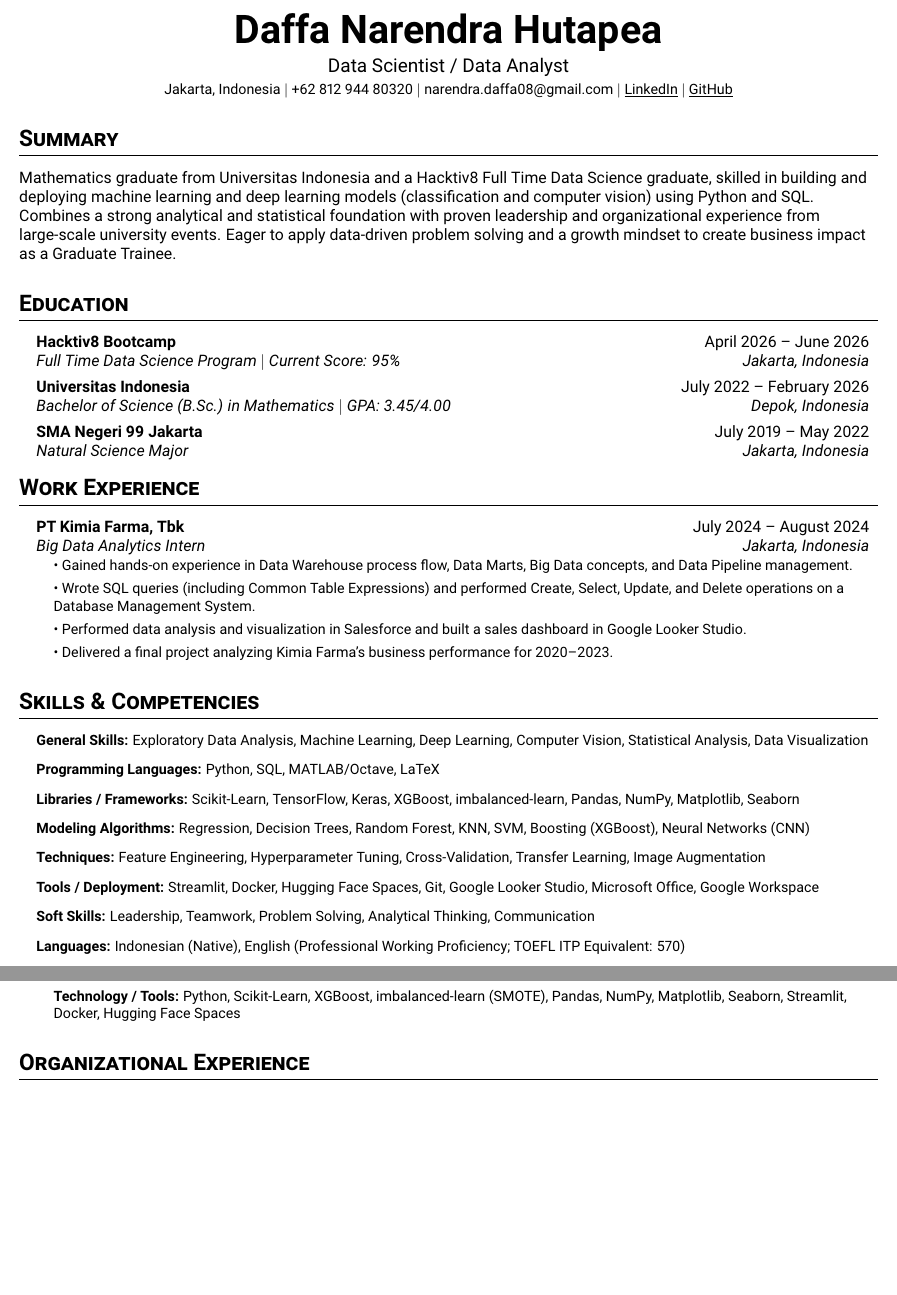
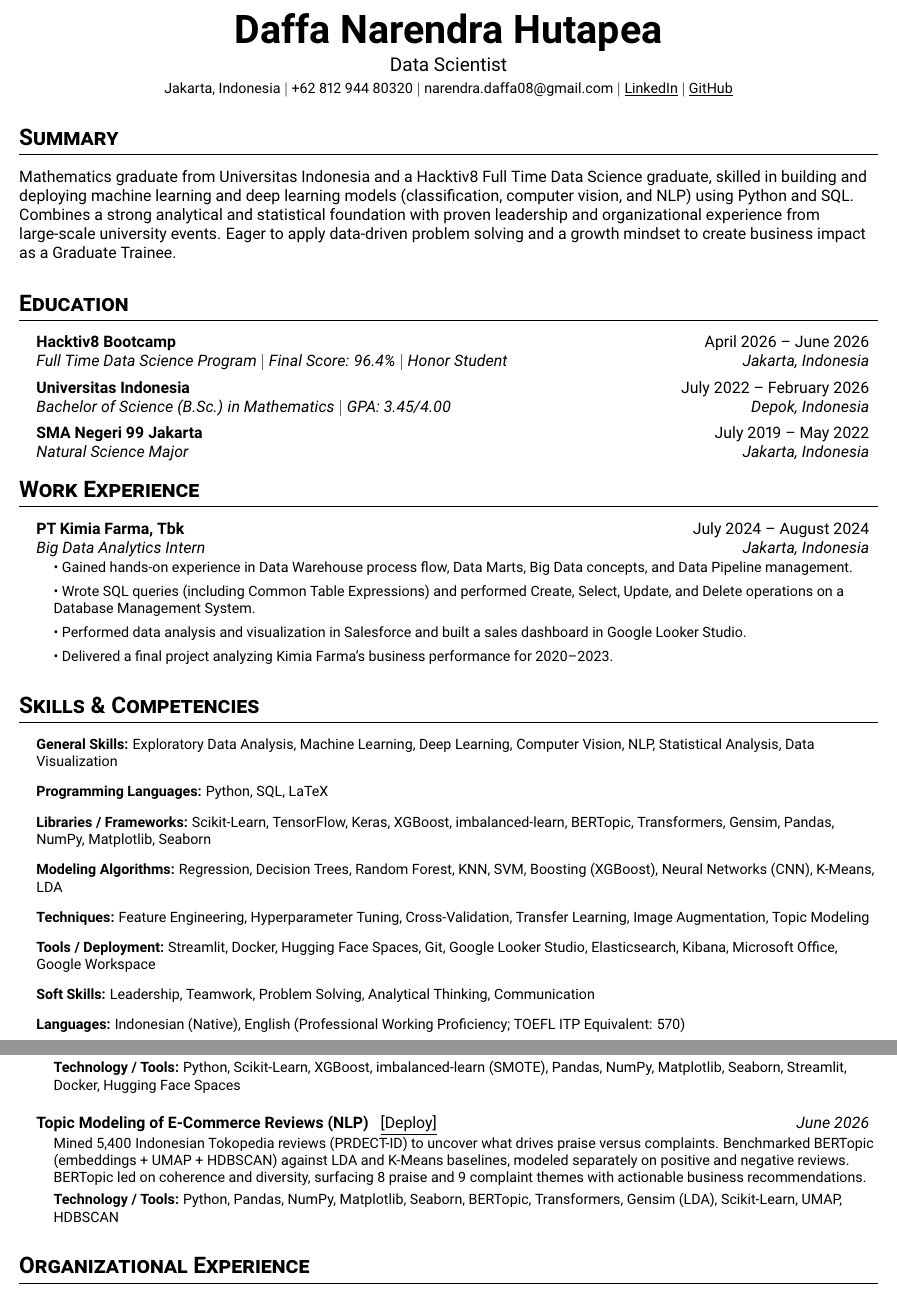
Before and after one commit to daphutapea/daphutapea.github.io, a LaTeX CV (CV___Daffa_Narendra_Hutapea/resume.tex): two parts of pages 1 and 2 of 2 before the commit and two parts of pages 1 and 2 of 3 after it, joined at a grey line, cut so that both start at the same text, the shorter picture padded with empty space. Compiled offline with pdfLaTeX.

Commit message:
Add Hacktiv8 Honor Student (Rank 1, Batch HCK-040) to site and CV
Website: honor badge on the Hacktiv8 education card and a new achievement
item (3-column achievements row). CV (resume.tex): sync to the website's
latest content (final score 96.4%, Honor Student, NLP project + skills),
add the Honor Student / Rank 1 achievement, and fix an unbalanced
itemize in the Projects section so it compiles.

```diff
--- a/CV___Daffa_Narendra_Hutapea/resume.tex
+++ b/CV___Daffa_Narendra_Hutapea/resume.tex
@@ -75,7 +75,7 @@
 %----------HEADING----------
 \begin{center}
   \textbf{\Huge Daffa Narendra Hutapea} \\ \vspace{3pt}
-  {\large Data Scientist / Data Analyst} \\ \vspace{3pt}
+  {\large Data Scientist} \\ \vspace{3pt}
   \small Jakarta, Indonesia $|$ +62 812 944 80320 $|$
   \href{mailto:narendra.daffa08@gmail.com}{narendra.daffa08@gmail.com} $|$
   \href{https://linkedin.com/in/daffa-hutapea}{\underline{LinkedIn}} $|$
@@ -84,14 +84,14 @@
 
 %----------SUMMARY----------
 \section*{Summary}
-Mathematics graduate from Universitas Indonesia and a Hacktiv8 Full Time Data Science graduate, skilled in building and deploying machine learning and deep learning models (classification and computer vision) using Python and SQL. Combines a strong analytical and statistical foundation with proven leadership and organizational experience from large-scale university events. Eager to apply data-driven problem solving and a growth mindset to create business impact as a Graduate Trainee.
+Mathematics graduate from Universitas Indonesia and a Hacktiv8 Full Time Data Science graduate, skilled in building and deploying machine learning and deep learning models (classification, computer vision, and NLP) using Python and SQL. Combines a strong analytical and statistical foundation with proven leadership and organizational experience from large-scale university events. Eager to apply data-driven problem solving and a growth mindset to create business impact as a Graduate Trainee.
 
 %----------EDUCATION----------
 \section{Education}
 \resumeSubHeadingList
   \resumeSubheading
       {Hacktiv8 Bootcamp}{April 2026 -- June 2026}
-      {Full Time Data Science Program $|$ Current Score: 95\%}{Jakarta, Indonesia}
+      {Full Time Data Science Program $|$ Final Score: 96.4\% $|$ Honor Student}{Jakarta, Indonesia}
   \resumeSubheading
       {Universitas Indonesia}{July 2022 -- February 2026}
       {Bachelor of Science (B.Sc.) in Mathematics $|$ GPA: 3.45/4.00}{Depok, Indonesia}
@@ -117,12 +117,12 @@ Mathematics graduate from Universitas Indonesia and a Hacktiv8 Full Time Data Sc
 %----------SKILLS----------
 \section{Skills \& Competencies}
 \resumeSubHeadingList
-  \resumeItem{\textbf{General Skills:} Exploratory Data Analysis, Machine Learning, Deep Learning, Computer Vision, Statistical Analysis, Data Visualization}
-  \resumeItem{\textbf{Programming Languages:} Python, SQL, MATLAB/Octave, LaTeX}
-  \resumeItem{\textbf{Libraries / Frameworks:} Scikit-Learn, TensorFlow, Keras, XGBoost, imbalanced-learn, Pandas, NumPy, Matplotlib, Seaborn}
-  \resumeItem{\textbf{Modeling Algorithms:} Regression, Decision Trees, Random Forest, KNN, SVM, Boosting (XGBoost), Neural Networks (CNN)}
-  \resumeItem{\textbf{Techniques:} Feature Engineering, Hyperparameter Tuning, Cross-Validation, Transfer Learning, Image Augmentation}
-  \resumeItem{\textbf{Tools / Deployment:} Streamlit, Docker, Hugging Face Spaces, Git, Google Looker Studio, Microsoft Office, Google Workspace}
+  \resumeItem{\textbf{General Skills:} Exploratory Data Analysis, Machine Learning, Deep Learning, Computer Vision, NLP, Statistical Analysis, Data Visualization}
+  \resumeItem{\textbf{Programming Languages:} Python, SQL, LaTeX}
+  \resumeItem{\textbf{Libraries / Frameworks:} Scikit-Learn, TensorFlow, Keras, XGBoost, imbalanced-learn, BERTopic, Transformers, Gensim, Pandas, NumPy, Matplotlib, Seaborn}
+  \resumeItem{\textbf{Modeling Algorithms:} Regression, Decision Trees, Random Forest, KNN, SVM, Boosting (XGBoost), Neural Networks (CNN), K-Means, LDA}
+  \resumeItem{\textbf{Techniques:} Feature Engineering, Hyperparameter Tuning, Cross-Validation, Transfer Learning, Image Augmentation, Topic Modeling}
+  \resumeItem{\textbf{Tools / Deployment:} Streamlit, Docker, Hugging Face Spaces, Git, Google Looker Studio, Elasticsearch, Kibana, Microsoft Office, Google Workspace}
   \resumeItem{\textbf{Soft Skills:} Leadership, Teamwork, Problem Solving, Analytical Thinking, Communication}
   \resumeItem{\textbf{Languages:} Indonesian (Native), English (Professional Working Proficiency; TOEFL ITP Equivalent: 570)}
 \resumeSubHeadingListEnd
@@ -141,6 +141,12 @@ Mathematics graduate from Universitas Indonesia and a Hacktiv8 Full Time Data Sc
       \resumeSubHeadingList
           \resumeItem{Developed a binary classification model as a claims-screening tool that assigns a fraud risk score to each auto-insurance claim, helping investigators prioritize which cases to review. Benchmarked five algorithms (Decision Tree, Random Forest, KNN, SVM, XGBoost) within an imbalanced-learn pipeline using SMOTE and 5-fold stratified cross-validation, then tuned the best model (XGBoost) with GridSearchCV and a recall-leaning decision threshold, and deployed it as an interactive web app.}
           \resumeItem{\textbf{Technology / Tools:} Python, Scikit-Learn, XGBoost, imbalanced-learn (SMOTE), Pandas, NumPy, Matplotlib, Seaborn, Streamlit, Docker, Hugging Face Spaces}
+      \resumeSubHeadingListEnd
+  \resumeProjectHeading
+      {Topic Modeling of E-Commerce Reviews (NLP)}{https://huggingface.co/spaces/dahutapea}{June 2026}
+      \resumeSubHeadingList
+          \resumeItem{Mined 5,400 Indonesian Tokopedia reviews (PRDECT-ID) to uncover what drives praise versus complaints. Benchmarked BERTopic (embeddings + UMAP + HDBSCAN) against LDA and K-Means baselines, modeled separately on positive and negative reviews. BERTopic led on coherence and diversity, surfacing 8 praise and 9 complaint themes with actionable business recommendations.}
+          \resumeItem{\textbf{Technology / Tools:} Python, Pandas, NumPy, Matplotlib, Seaborn, BERTopic, Transformers, Gensim (LDA), Scikit-Learn, UMAP, HDBSCAN}
       \resumeSubHeadingListEnd
 \resumeSubHeadingListEnd
 
```
Also changed, not shown: CV___Daffa_Narendra_Hutapea/resume.tex (1 more changed lines), 1 other file.
